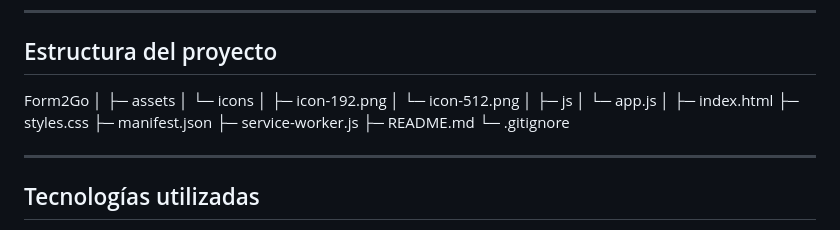
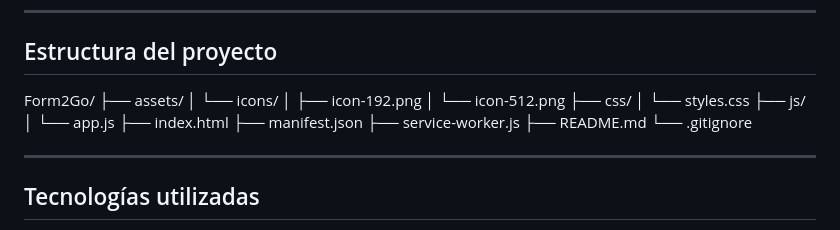
Before and after one commit to PrismaLab-arm64/Form2Go, a Markdown page: README.md, the part around the change. Rendered like a GitHub page.

```diff
--- a/README.md
+++ b/README.md
@@ -47,23 +47,20 @@ Form2Go está diseñada para:
 ## Estructura del proyecto
 
 
-Form2Go
-│
-├─ assets
-│ └─ icons
-│ ├─ icon-192.png
-│ └─ icon-512.png
-│
-├─ js
-│ └─ app.js
-│
-├─ index.html
-├─ styles.css
-├─ manifest.json
-├─ service-worker.js
-├─ README.md
-└─ .gitignore
-
+Form2Go/
+├── assets/
+│   └── icons/
+│       ├── icon-192.png
+│       └── icon-512.png
+├── css/
+│   └── styles.css
+├── js/
+│   └── app.js
+├── index.html
+├── manifest.json
+├── service-worker.js
+├── README.md
+└── .gitignore
 
 ---
 
```
